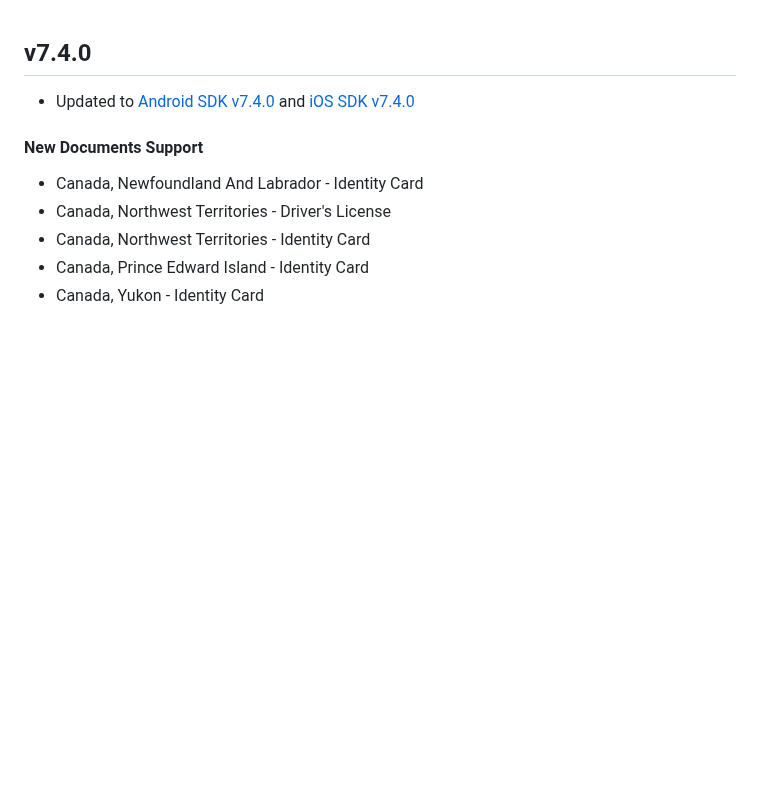
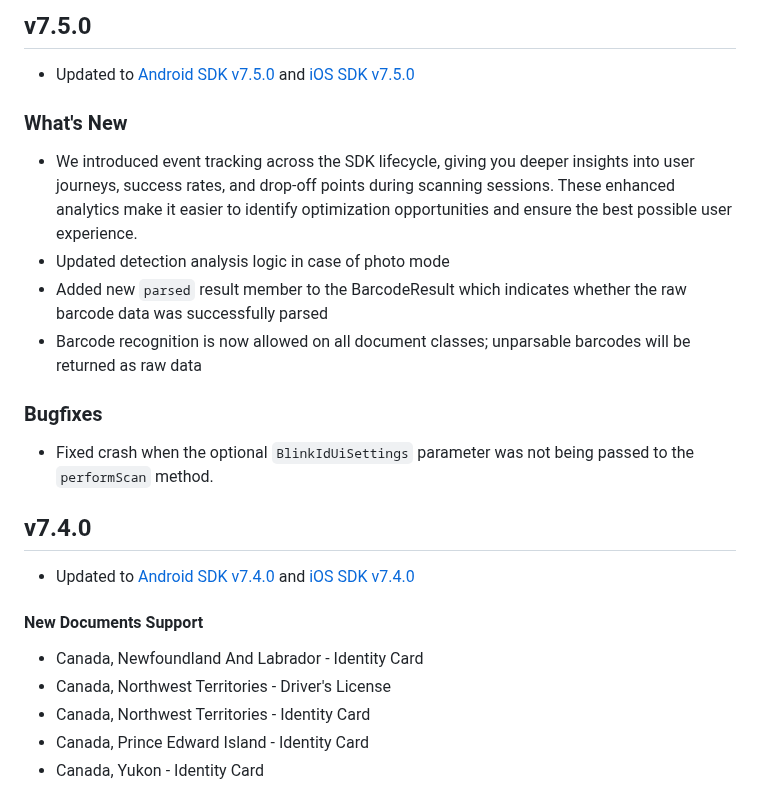
Before and after one commit to BlinkID/blinkid-flutter, a Markdown page: Release notes.md, the part around the change. GitHub-like rendering; blank space fills up the shorter version.

Commit message:
update release notes

```diff
--- a/Release notes.md
+++ b/Release notes.md
@@ -1,3 +1,16 @@
+## v7.5.0
+
+- Updated to [Android SDK v7.5.0](https://github.com/BlinkID/blinkid-android/releases/tag/v7.5.0) and [iOS SDK v7.5.0](https://github.com/BlinkID/blinkid-ios/releases/tag/v7.5.0)
+
+### What's New
+- We introduced event tracking across the SDK lifecycle, giving you deeper insights into user journeys, success rates, and drop-off points during scanning sessions. These enhanced analytics make it easier to identify optimization opportunities and ensure the best possible user experience.
+- Updated detection analysis logic in case of photo mode
+- Added new `parsed` result member to the BarcodeResult which indicates whether the raw barcode data was successfully parsed
+- Barcode recognition is now allowed on all document classes; unparsable barcodes will be returned as raw data
+
+### Bugfixes
+- Fixed crash when the optional `BlinkIdUiSettings` parameter was not being passed to the `performScan` method.
+
 ## v7.4.0
 - Updated to [Android SDK v7.4.0](https://github.com/BlinkID/blinkid-android/releases/tag/v7.4.0) and [iOS SDK v7.4.0](https://github.com/BlinkID/blinkid-ios/releases/tag/v7.4.0)
 
```
